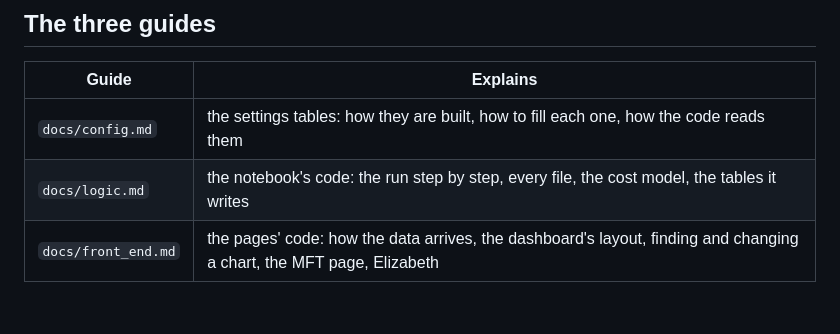
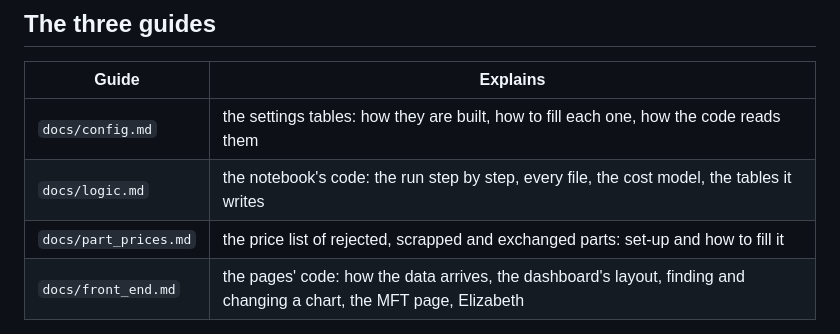
Before and after one commit to moudimash99/FTO2_NC_handover, a Markdown page: README.md, the part around the change. Drawn GitHub-style; blank space fills up the shorter version.

```diff
--- a/README.md
+++ b/README.md
@@ -54,6 +54,7 @@ add an MFT action, and check that nothing else moved.
 |---|---|
 | `docs/config.md` | the settings tables: how they are built, how to fill each one, how the code reads them |
 | `docs/logic.md` | the notebook's code: the run step by step, every file, the cost model, the tables it writes |
+| `docs/part_prices.md` | the price list of rejected, scrapped and exchanged parts: set-up and how to fill it |
 | `docs/front_end.md` | the pages' code: how the data arrives, the dashboard's layout, finding and changing a chart, the MFT page, Elizabeth |
 
 They are written for someone who only sees the Code Workspace and the Slate app, and the build puts them there: `logic.md`
```
Also changed, not shown: docs/config.md (+1 -1 lines), docs/part_prices.md (added, +101 -0 lines).
